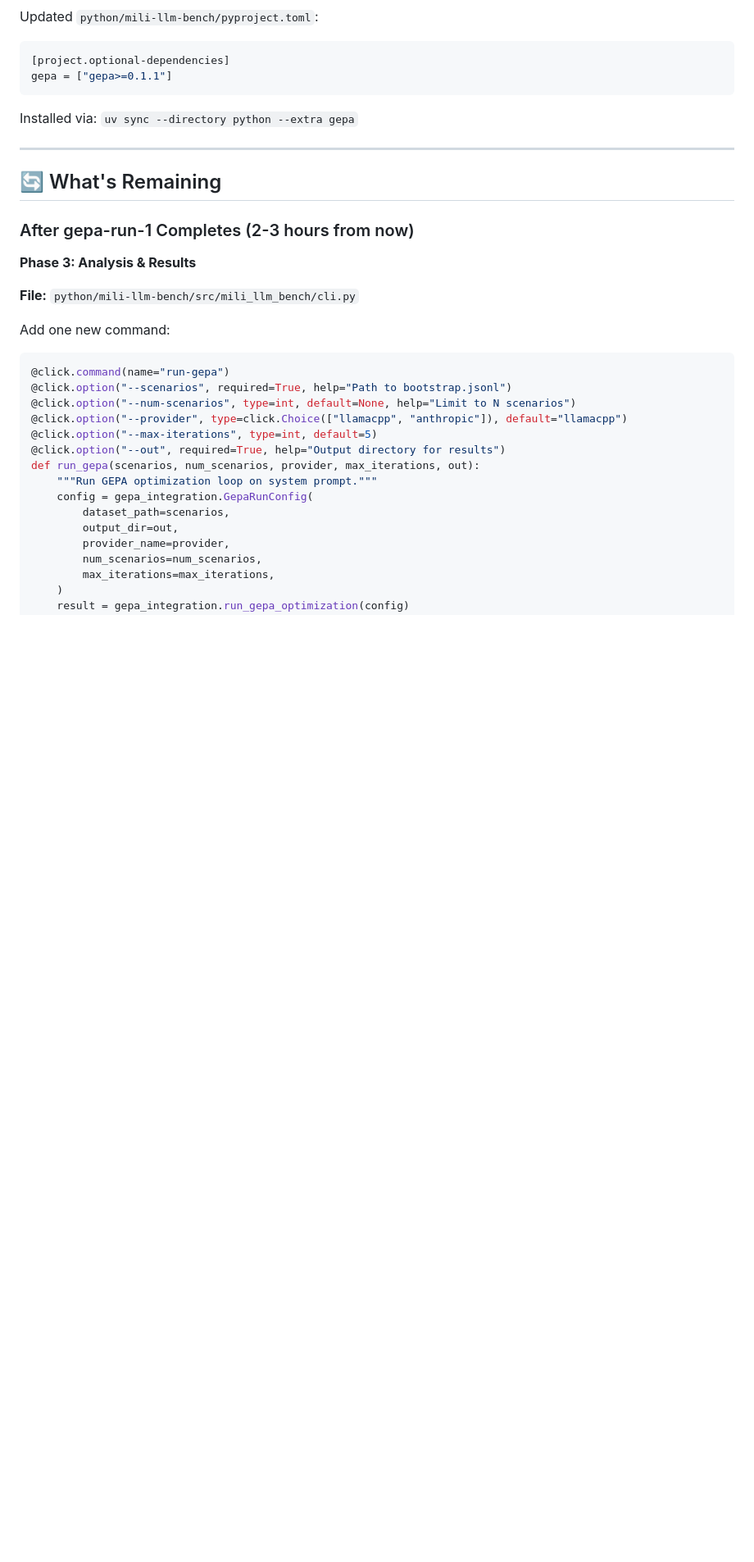
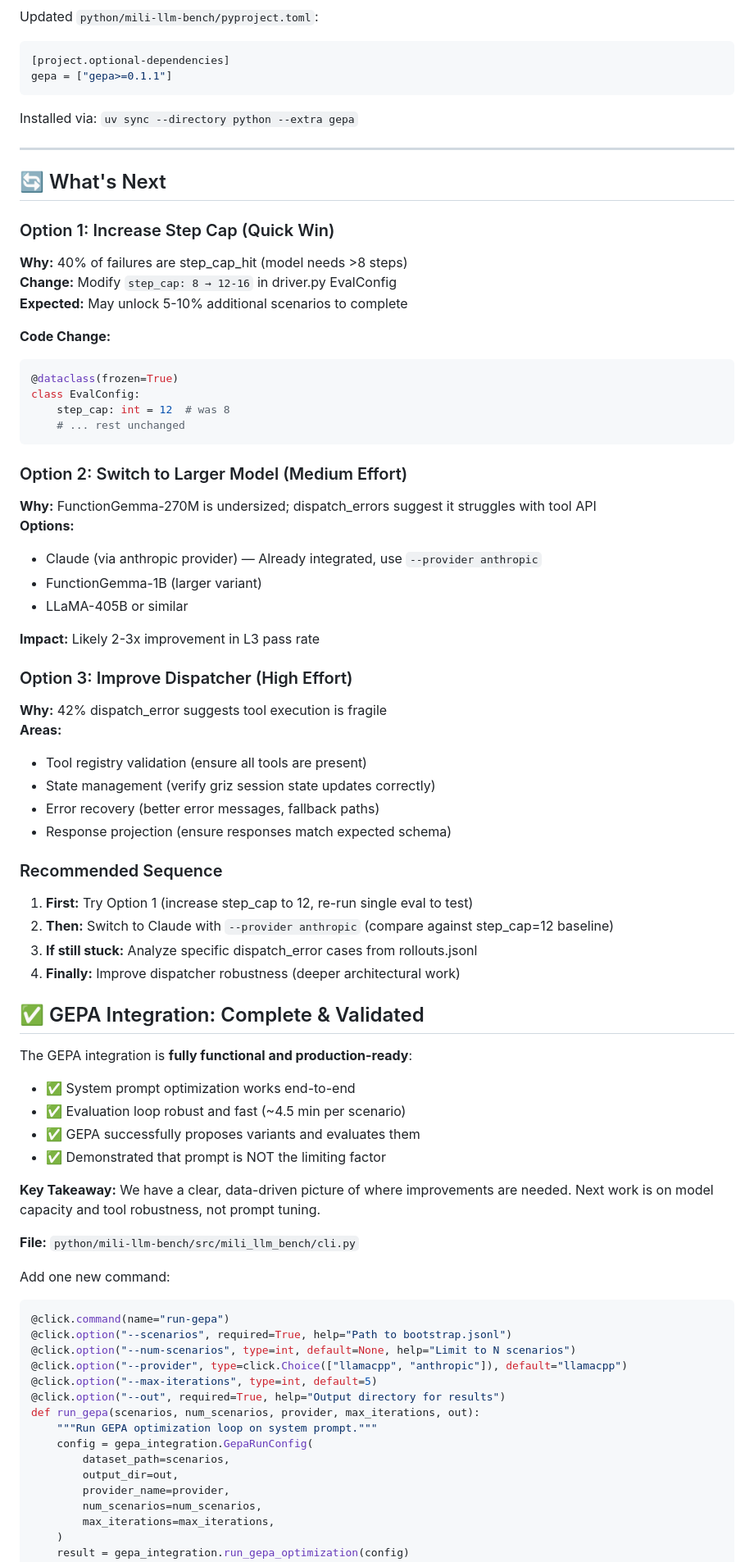
Before and after one commit to rndubs/mili-rs, a Markdown page: planning/gepa-integration-status.md, the part around one of its changes. Shown at 82% size. Rendered like a GitHub page; blank space fills up the shorter version.

````diff
--- a/planning/gepa-integration-status.md
+++ b/planning/gepa-integration-status.md
@@ -165,11 +181,57 @@ Installed via: `uv sync --directory python --extra gepa`
 
 ---
 
-## 🔄 What's Remaining
+## 🔄 What's Next
 
-### After gepa-run-1 Completes (2-3 hours from now)
+### Option 1: Increase Step Cap (Quick Win)
 
-**Phase 3: Analysis & Results**
+**Why:** 40% of failures are step_cap_hit (model needs >8 steps)
+**Change:** Modify `step_cap: 8 → 12-16` in driver.py EvalConfig
+**Expected:** May unlock 5-10% additional scenarios to complete
+
+**Code Change:**
+```python
+@dataclass(frozen=True)
+class EvalConfig:
+    step_cap: int = 12  # was 8
+    # ... rest unchanged
+```
+
+### Option 2: Switch to Larger Model (Medium Effort)
+
+**Why:** FunctionGemma-270M is undersized; dispatch_errors suggest it struggles with tool API
+**Options:**
+- Claude (via anthropic provider) — Already integrated, use `--provider anthropic`
+- FunctionGemma-1B (larger variant)
+- LLaMA-405B or similar
+
+**Impact:** Likely 2-3x improvement in L3 pass rate
+
+### Option 3: Improve Dispatcher (High Effort)
+
+**Why:** 42% dispatch_error suggests tool execution is fragile
+**Areas:**
+- Tool registry validation (ensure all tools are present)
+- State management (verify griz session state updates correctly)
+- Error recovery (better error messages, fallback paths)
+- Response projection (ensure responses match expected schema)
+
+### Recommended Sequence
+
+1. **First:** Try Option 1 (increase step_cap to 12, re-run single eval to test)
+2. **Then:** Switch to Claude with `--provider anthropic` (compare against step_cap=12 baseline)
+3. **If still stuck:** Analyze specific dispatch_error cases from rollouts.jsonl
+4. **Finally:** Improve dispatcher robustness (deeper architectural work)
+
+## ✅ GEPA Integration: Complete & Validated
+
+The GEPA integration is **fully functional and production-ready**:
+- ✅ System prompt optimization works end-to-end
+- ✅ Evaluation loop robust and fast (~4.5 min per scenario)
+- ✅ GEPA successfully proposes variants and evaluates them
+- ✅ Demonstrated that prompt is NOT the limiting factor
+
+**Key Takeaway:** We have a clear, data-driven picture of where improvements are needed. Next work is on model capacity and tool robustness, not prompt tuning.
 
 **File:** `python/mili-llm-bench/src/mili_llm_bench/cli.py`
 
````
Also changed, not shown: other parts of planning/gepa-integration-status.md (+33 -17 lines).
